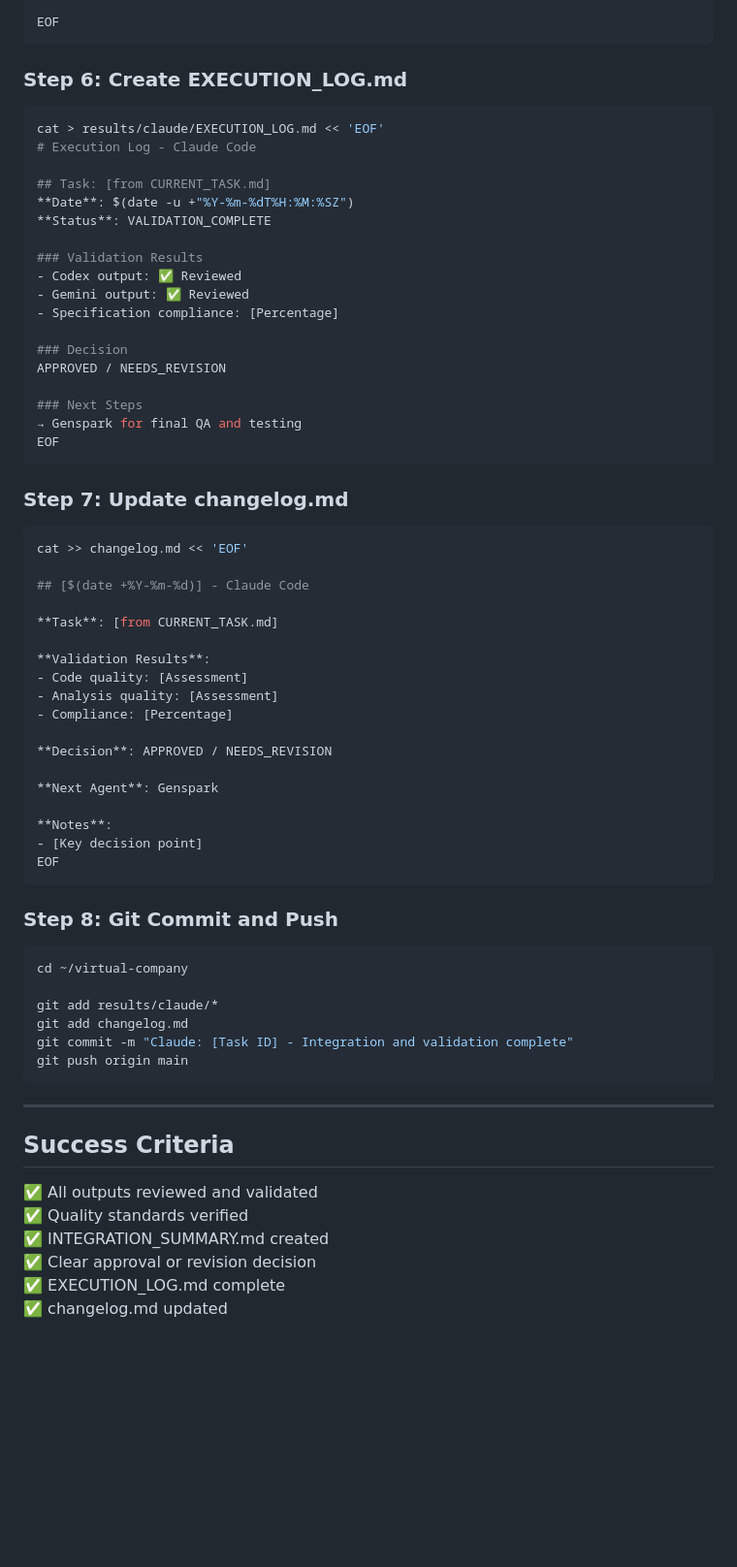
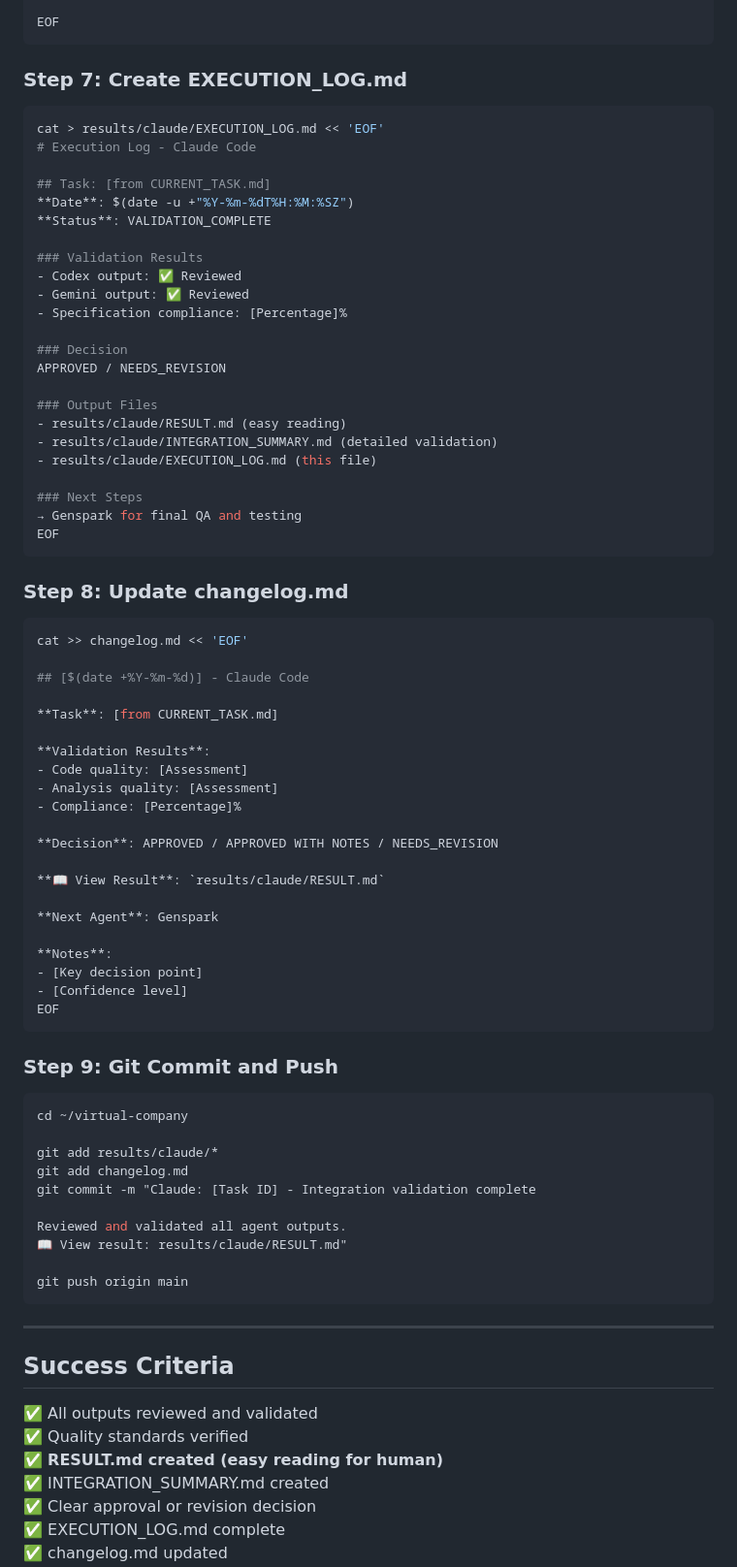
Before and after one commit to garyohosu/virtual-company, a Markdown page: order_claude.md, the part around one of its changes. Shown at 97% size. Rendered like a GitHub page; blank space fills up the shorter version.

````diff
--- a/order_claude.md
+++ b/order_claude.md
@@ -107,7 +180,7 @@ cat > results/claude/INTEGRATION_SUMMARY.md << 'EOF'
 EOF
 ```
 
-### Step 6: Create EXECUTION_LOG.md
+### Step 7: Create EXECUTION_LOG.md
 
 ```bash
 cat > results/claude/EXECUTION_LOG.md << 'EOF'
@@ -120,17 +193,22 @@ cat > results/claude/EXECUTION_LOG.md << 'EOF'
 ### Validation Results
 - Codex output: ✅ Reviewed
 - Gemini output: ✅ Reviewed
-- Specification compliance: [Percentage]
+- Specification compliance: [Percentage]%
 
 ### Decision
 APPROVED / NEEDS_REVISION
+
+### Output Files
+- results/claude/RESULT.md (easy reading)
+- results/claude/INTEGRATION_SUMMARY.md (detailed validation)
+- results/claude/EXECUTION_LOG.md (this file)
 
 ### Next Steps
 → Genspark for final QA and testing
 EOF
 ```
 
-### Step 7: Update changelog.md
+### Step 8: Update changelog.md
 
 ```bash
 cat >> changelog.md << 'EOF'
@@ -142,25 +220,32 @@ cat >> changelog.md << 'EOF'
 **Validation Results**:
 - Code quality: [Assessment]
 - Analysis quality: [Assessment]
-- Compliance: [Percentage]
+- Compliance: [Percentage]%
 
-**Decision**: APPROVED / NEEDS_REVISION
+**Decision**: APPROVED / APPROVED WITH NOTES / NEEDS_REVISION
+
+**📖 View Result**: `results/claude/RESULT.md`
 
 **Next Agent**: Genspark
 
 **Notes**:
 - [Key decision point]
+- [Confidence level]
 EOF
 ```
 
-### Step 8: Git Commit and Push
+### Step 9: Git Commit and Push
 
 ```bash
 cd ~/virtual-company
 
 git add results/claude/*
 git add changelog.md
-git commit -m "Claude: [Task ID] - Integration and validation complete"
+git commit -m "Claude: [Task ID] - Integration validation complete
+
+Reviewed and validated all agent outputs.
+📖 View result: results/claude/RESULT.md"
+
 git push origin main
 ```
 
@@ -170,6 +255,7 @@ git push origin main
 
 ✅ All outputs reviewed and validated
 ✅ Quality standards verified
+✅ **RESULT.md created (easy reading for human)**
 ✅ INTEGRATION_SUMMARY.md created
 ✅ Clear approval or revision decision
 ✅ EXECUTION_LOG.md complete
````
Also changed, not shown: other parts of order_claude.md (+79 -6 lines).
